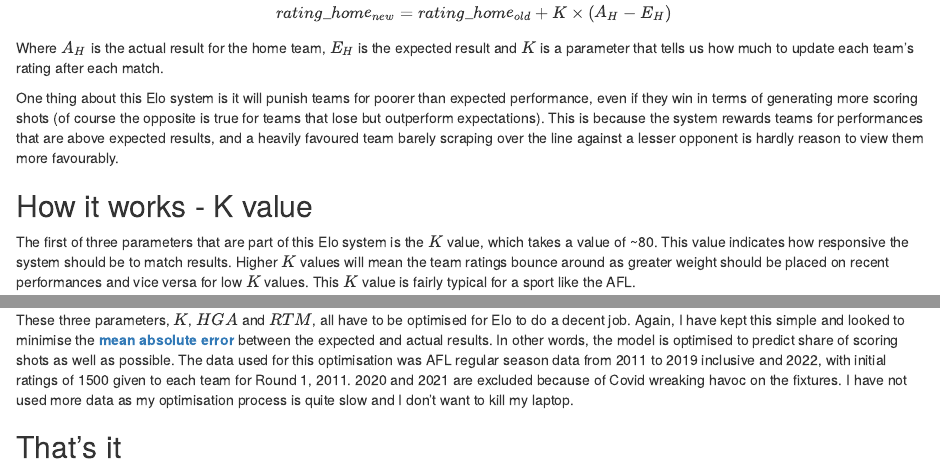
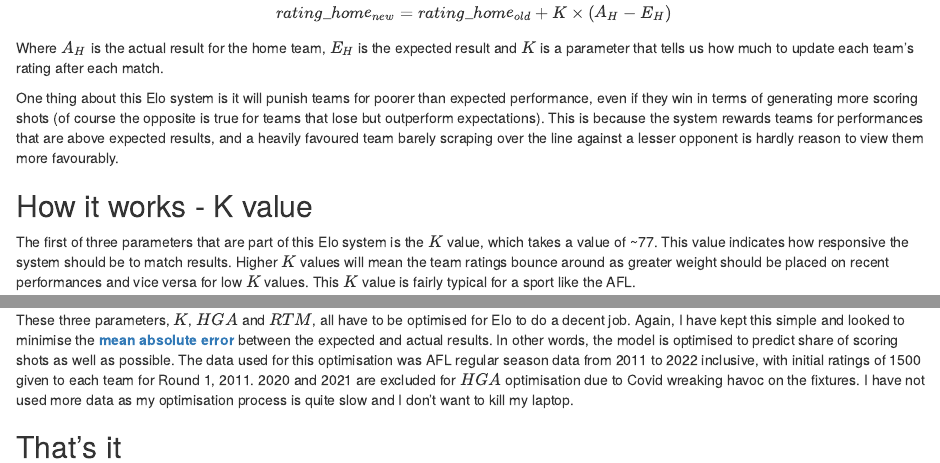
Before and after one commit to turneralex/afl_elo, an R Markdown document (explainer/elo_explainer.Rmd): the page in a window 1100 px wide, from 2390 px down, and a second part further down, joined at a grey line. The pictures show the output file explainer/elo_explainer.html that the author committed with the source, opened offline.

Commit message:
update explainer

```diff
--- a/explainer/elo_explainer.Rmd
+++ b/explainer/elo_explainer.Rmd
@@ -114,7 +114,7 @@ One thing about this Elo system is it will punish teams for poorer than expected
 
 ## How it works - K value
 
-The first of three parameters that are part of this Elo system is the $K$ value, which takes a value of ~80. This value indicates how responsive the system should be to match results. Higher $K$ values will mean the team ratings bounce around as greater weight should be placed on recent performances and vice versa for low $K$ values. This $K$ value is fairly typical for a sport like the AFL.
+The first of three parameters that are part of this Elo system is the $K$ value, which takes a value of ~77. This value indicates how responsive the system should be to match results. Higher $K$ values will mean the team ratings bounce around as greater weight should be placed on recent performances and vice versa for low $K$ values. This $K$ value is fairly typical for a sport like the AFL.
 
 ## How it works - home ground advantage & regression to the mean
 
@@ -124,6 +124,6 @@ The other parameter is [__regression to the mean__](https://en.wikipedia.org/wik
 
 ## How it works - parameter optimisation
 
-These three parameters, $K$, $HGA$ and $RTM$, all have to be optimised for Elo to do a decent job. Again, I have kept this simple and looked to minimise the [__mean absolute error__](https://en.wikipedia.org/wiki/Mean_absolute_error) between the expected and actual results. In other words, the model is optimised to predict share of scoring shots as well as possible. The data used for this optimisation was AFL regular season data from 2011 to 2019 inclusive and 2022, with initial ratings of 1500 given to each team for Round 1, 2011. 2020 and 2021 are excluded because of Covid wreaking havoc on the fixtures. I have not used more data as my optimisation process is quite slow and I don't want to kill my laptop.
+These three parameters, $K$, $HGA$ and $RTM$, all have to be optimised for Elo to do a decent job. Again, I have kept this simple and looked to minimise the [__mean absolute error__](https://en.wikipedia.org/wiki/Mean_absolute_error) between the expected and actual results. In other words, the model is optimised to predict share of scoring shots as well as possible. The data used for this optimisation was AFL regular season data from 2011 to 2022 inclusive, with initial ratings of 1500 given to each team for Round 1, 2011. 2020 and 2021 are excluded for $HGA$ optimisation due to Covid wreaking havoc on the fixtures. I have not used more data as my optimisation process is quite slow and I don't want to kill my laptop.
 
 ## That's it
```
Also changed, not shown: explainer/elo_explainer.html, explainer/elo_explainer.Rmd (2 more changed lines).
